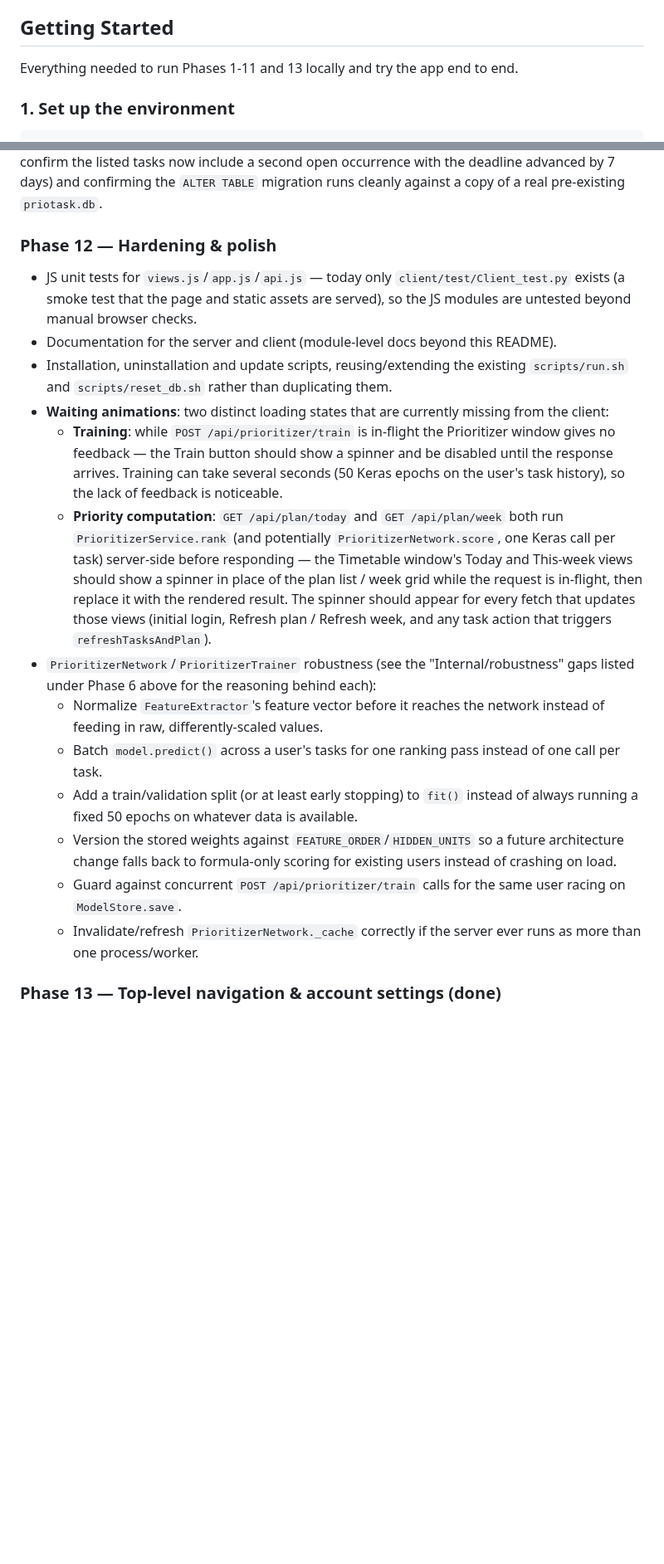
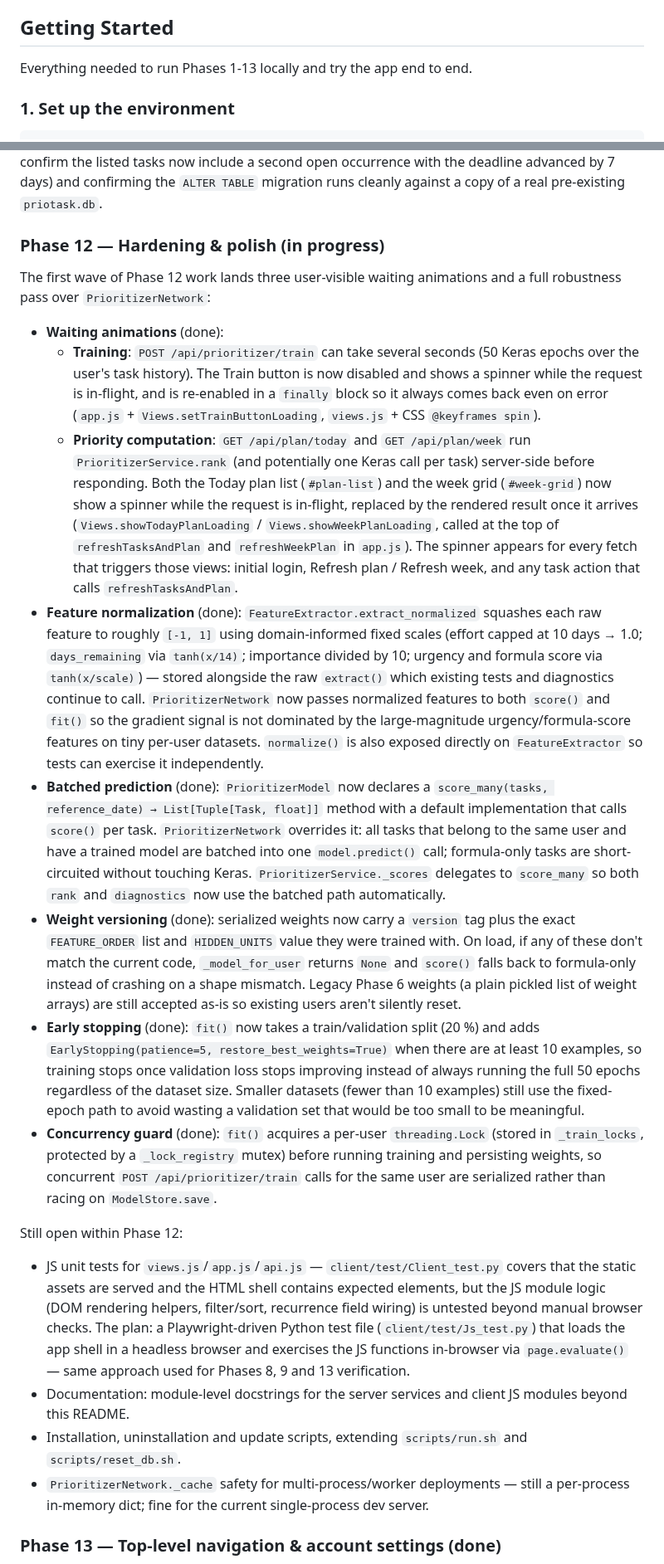
Before and after one commit to DanelArias-Dreyton257/Priotask, a Markdown page: README.md, 2 parts joined by grey strips. Shown at 83% size. Drawn GitHub-style; blank space fills up the shorter version.

Commit message:
Document Phase 12 first wave in the README
Marks the six PrioritizerNetwork robustness items and the three loading-spinner
items as done in both the narrative phase description and the TODO checklist.
Adds the still-open Phase 12 items (JS unit tests, documentation, scripts,
_cache multi-process safety) with a concrete plan for each. Updates the Getting
Started header to reflect Phases 1-13 are runnable end to end.

Co-Authored-By: Claude Sonnet 4.6 <noreply@anthropic.com>

````diff
--- a/README.md
+++ b/README.md
@@ -2,7 +2,7 @@
 Priotask helps manage and prioritize tasks for effective time management, allowing users to quickly focus on important tasks and meet deadlines. It streamlines manual workload management.
 
 ## Getting Started
-Everything needed to run Phases 1-11 and 13 locally and try the app end to end.
+Everything needed to run Phases 1-13 locally and try the app end to end.
 
 ### 1. Set up the environment
 ```
@@ -554,38 +554,65 @@ confirm the listed tasks now include a second open occurrence with the deadline
 days) and confirming the `ALTER TABLE` migration runs cleanly against a copy of a real pre-existing
 `priotask.db`.
 
-### Phase 12 — Hardening & polish
-- JS unit tests for `views.js`/`app.js`/`api.js` — today only `client/test/Client_test.py` exists
-  (a smoke test that the page and static assets are served), so the JS modules are untested beyond
-  manual browser checks.
-- Documentation for the server and client (module-level docs beyond this README).
-- Installation, uninstallation and update scripts, reusing/extending the existing
-  `scripts/run.sh` and `scripts/reset_db.sh` rather than duplicating them.
-- **Waiting animations**: two distinct loading states that are currently missing from the client:
-  - **Training**: while `POST /api/prioritizer/train` is in-flight the Prioritizer window gives no
-    feedback — the Train button should show a spinner and be disabled until the response arrives.
-    Training can take several seconds (50 Keras epochs on the user's task history), so the lack of
-    feedback is noticeable.
-  - **Priority computation**: `GET /api/plan/today` and `GET /api/plan/week` both run
-    `PrioritizerService.rank` (and potentially `PrioritizerNetwork.score`, one Keras call per task)
-    server-side before responding — the Timetable window's Today and This-week views should show a
-    spinner in place of the plan list / week grid while the request is in-flight, then replace it
-    with the rendered result. The spinner should appear for every fetch that updates those views
-    (initial login, Refresh plan / Refresh week, and any task action that triggers
-    `refreshTasksAndPlan`).
-- `PrioritizerNetwork`/`PrioritizerTrainer` robustness (see the "Internal/robustness" gaps listed
-  under Phase 6 above for the reasoning behind each):
-  - Normalize `FeatureExtractor`'s feature vector before it reaches the network instead of feeding
-    in raw, differently-scaled values.
-  - Batch `model.predict()` across a user's tasks for one ranking pass instead of one call per task.
-  - Add a train/validation split (or at least early stopping) to `fit()` instead of always running
-    a fixed 50 epochs on whatever data is available.
-  - Version the stored weights against `FEATURE_ORDER`/`HIDDEN_UNITS` so a future architecture
-    change falls back to formula-only scoring for existing users instead of crashing on load.
-  - Guard against concurrent `POST /api/prioritizer/train` calls for the same user racing on
-    `ModelStore.save`.
-  - Invalidate/refresh `PrioritizerNetwork._cache` correctly if the server ever runs as more than
-    one process/worker.
+### Phase 12 — Hardening & polish (in progress)
+The first wave of Phase 12 work lands three user-visible waiting animations and a full robustness
+pass over `PrioritizerNetwork`:
+
+- **Waiting animations** (done):
+  - **Training**: `POST /api/prioritizer/train` can take several seconds (50 Keras epochs over the
+    user's task history). The Train button is now disabled and shows a spinner while the request is
+    in-flight, and is re-enabled in a `finally` block so it always comes back even on error
+    (`app.js` + `Views.setTrainButtonLoading`, `views.js` + CSS `@keyframes spin`).
+  - **Priority computation**: `GET /api/plan/today` and `GET /api/plan/week` run
+    `PrioritizerService.rank` (and potentially one Keras call per task) server-side before
+    responding. Both the Today plan list (`#plan-list`) and the week grid (`#week-grid`) now show a
+    spinner while the request is in-flight, replaced by the rendered result once it arrives
+    (`Views.showTodayPlanLoading` / `Views.showWeekPlanLoading`, called at the top of
+    `refreshTasksAndPlan` and `refreshWeekPlan` in `app.js`). The spinner appears for every fetch
+    that triggers those views: initial login, Refresh plan / Refresh week, and any task action that
+    calls `refreshTasksAndPlan`.
+- **Feature normalization** (done): `FeatureExtractor.extract_normalized` squashes each raw
+  feature to roughly `[-1, 1]` using domain-informed fixed scales (effort capped at 10 days → 1.0;
+  `days_remaining` via `tanh(x/14)`; importance divided by 10; urgency and formula score via
+  `tanh(x/scale)`) — stored alongside the raw `extract()` which existing tests and diagnostics
+  continue to call. `PrioritizerNetwork` now passes normalized features to both `score()` and
+  `fit()` so the gradient signal is not dominated by the large-magnitude urgency/formula-score
+  features on tiny per-user datasets. `normalize()` is also exposed directly on `FeatureExtractor`
+  so tests can exercise it independently.
+- **Batched prediction** (done): `PrioritizerModel` now declares a `score_many(tasks,
+  reference_date) → List[Tuple[Task, float]]` method with a default implementation that calls
+  `score()` per task. `PrioritizerNetwork` overrides it: all tasks that belong to the same user
+  and have a trained model are batched into one `model.predict()` call; formula-only tasks are
+  short-circuited without touching Keras. `PrioritizerService._scores` delegates to `score_many`
+  so both `rank` and `diagnostics` now use the batched path automatically.
+- **Weight versioning** (done): serialized weights now carry a `version` tag plus the exact
+  `FEATURE_ORDER` list and `HIDDEN_UNITS` value they were trained with. On load, if any of these
+  don't match the current code, `_model_for_user` returns `None` and `score()` falls back to
+  formula-only instead of crashing on a shape mismatch. Legacy Phase 6 weights (a plain pickled
+  list of weight arrays) are still accepted as-is so existing users aren't silently reset.
+- **Early stopping** (done): `fit()` now takes a train/validation split (20 %) and adds
+  `EarlyStopping(patience=5, restore_best_weights=True)` when there are at least 10 examples,
+  so training stops once validation loss stops improving instead of always running the full
+  50 epochs regardless of the dataset size. Smaller datasets (fewer than 10 examples) still use
+  the fixed-epoch path to avoid wasting a validation set that would be too small to be meaningful.
+- **Concurrency guard** (done): `fit()` acquires a per-user `threading.Lock` (stored in
+  `_train_locks`, protected by a `_lock_registry` mutex) before running training and persisting
+  weights, so concurrent `POST /api/prioritizer/train` calls for the same user are serialized
+  rather than racing on `ModelStore.save`.
+
+Still open within Phase 12:
+- JS unit tests for `views.js`/`app.js`/`api.js` — `client/test/Client_test.py` covers that the
+  static assets are served and the HTML shell contains expected elements, but the JS module logic
+  (DOM rendering helpers, filter/sort, recurrence field wiring) is untested beyond manual browser
+  checks. The plan: a Playwright-driven Python test file (`client/test/Js_test.py`) that loads
+  the app shell in a headless browser and exercises the JS functions in-browser via
+  `page.evaluate()` — same approach used for Phases 8, 9 and 13 verification.
+- Documentation: module-level docstrings for the server services and client JS modules beyond
+  this README.
+- Installation, uninstallation and update scripts, extending `scripts/run.sh` and
+  `scripts/reset_db.sh`.
+- `PrioritizerNetwork._cache` safety for multi-process/worker deployments — still a per-process
+  in-memory dict; fine for the current single-process dev server.
 
 ### Phase 13 — Top-level navigation & account settings (done)
 Phases 8-10 each added their own chunk of UI (editing/filtering, a week view, training status) on
````
Also changed, not shown: other parts of README.md (+21 -14 lines).
